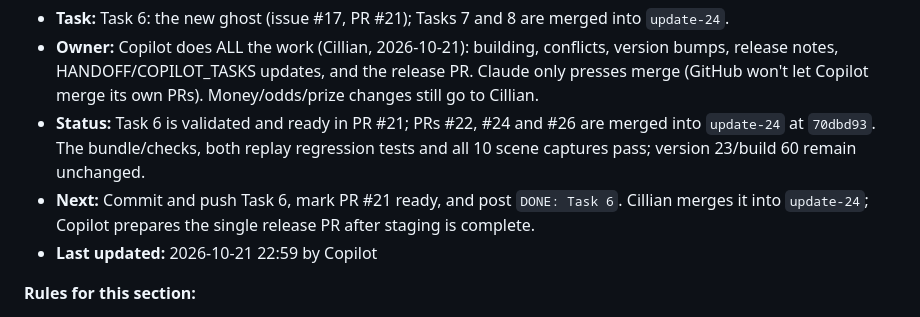
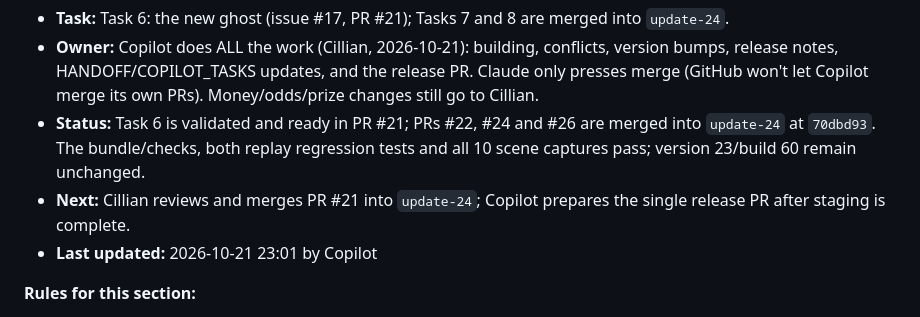
Before and after one commit to cillian1/belfast-wheel-app, a Markdown page: HANDOFF.md, the part around the change. GitHub-like rendering.

Commit message:
Update handoff for ready Task 6 PR
Co-authored-by: Copilot App <223556219+Copilot@users.noreply.github.com>

```diff
--- a/HANDOFF.md
+++ b/HANDOFF.md
@@ -5,8 +5,8 @@
 - **Task:** Task 6: the new ghost (issue #17, PR #21); Tasks 7 and 8 are merged into `update-24`.
 - **Owner:** Copilot does ALL the work (Cillian, 2026-10-21): building, conflicts, version bumps, release notes, HANDOFF/COPILOT_TASKS updates, and the release PR. Claude only presses merge (GitHub won't let Copilot merge its own PRs). Money/odds/prize changes still go to Cillian.
 - **Status:** Task 6 is validated and ready in PR #21; PRs #22, #24 and #26 are merged into `update-24` at `70dbd93`. The bundle/checks, both replay regression tests and all 10 scene captures pass; version 23/build 60 remain unchanged.
-- **Next:** Commit and push Task 6, mark PR #21 ready, and post `DONE: Task 6`. Cillian merges it into `update-24`; Copilot prepares the single release PR after staging is complete.
-- **Last updated:** 2026-10-21 22:59 by Copilot
+- **Next:** Cillian reviews and merges PR #21 into `update-24`; Copilot prepares the single release PR after staging is complete.
+- **Last updated:** 2026-10-21 23:01 by Copilot
 
 **Rules for this section:**
 1. Only NOW is current. Everything below it is reference (rules, layout) or history (Done log). Never act on a status line anywhere else in this file.
```
